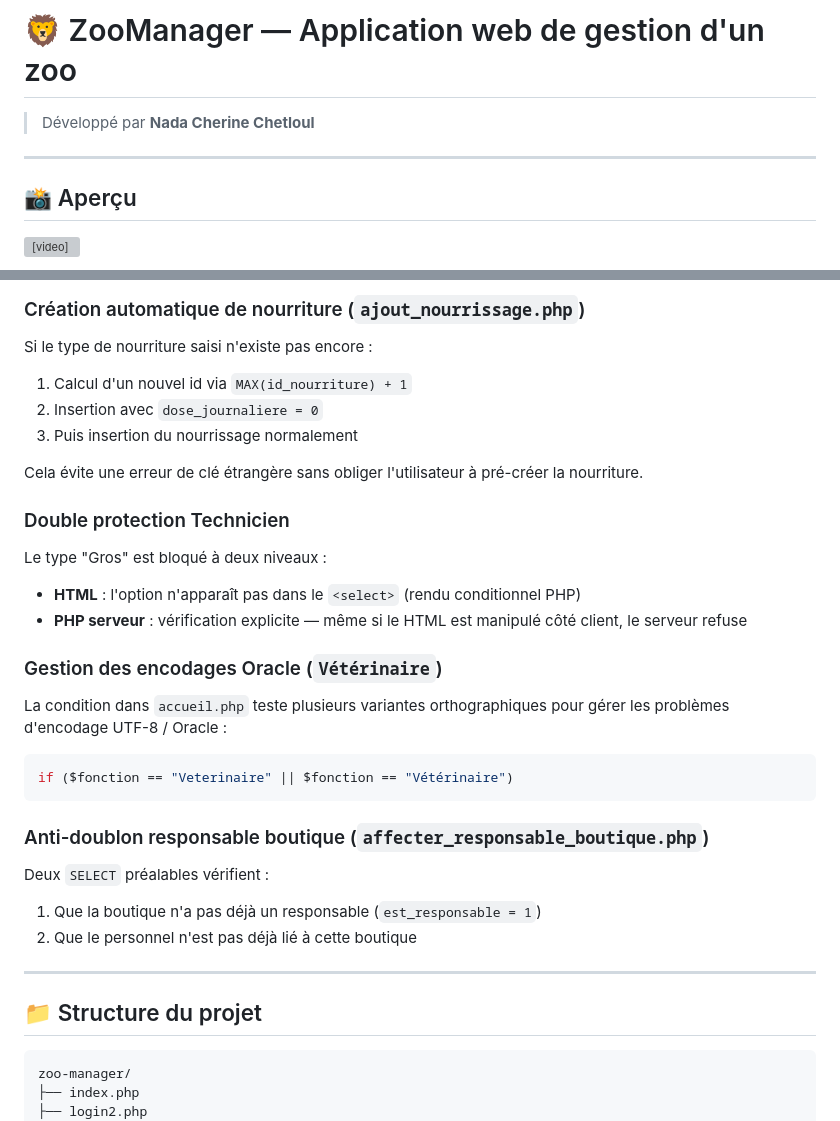
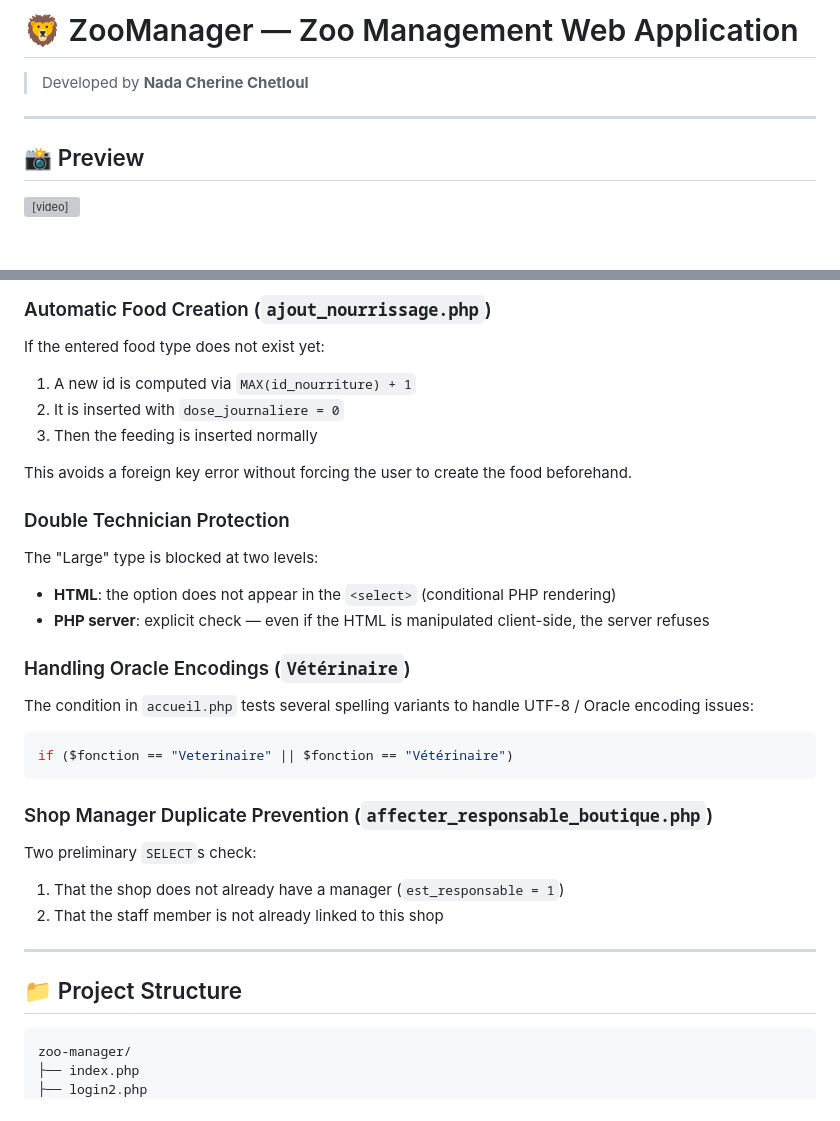
Before and after one commit to nada-chetloul/zoo-website, a Markdown page: README.md, 2 parts joined by grey strips. GitHub-like rendering; blank space fills up the shorter version; grey boxes are pictures that could not be loaded.

````diff
--- a/README.md
+++ b/README.md
@@ -1,10 +1,10 @@
-# 🦁 ZooManager — Application web de gestion d'un zoo
+# 🦁 ZooManager — Zoo Management Web Application
 
-> Développé par **Nada Cherine Chetloul**
+> Developed by **Nada Cherine Chetloul**
 
 ---
 
-## 📸 Aperçu
+## 📸 Preview
 
 <video src="https://github.com/user-attachments/assets/9dd81e6b-88db-46a3-a901-6482a78f43c6" controls width="100%"></video>
 
@@ -187,31 +187,31 @@ Le code utilise `OCI_NO_AUTO_COMMIT` sur chaque insertion intermédiaire et n'ap
 
-### Création automatique de nourriture (`ajout_nourrissage.php`)
-Si le type de nourriture saisi n'existe pas encore :
-1. Calcul d'un nouvel id via `MAX(id_nourriture) + 1`
-2. Insertion avec `dose_journaliere = 0`
-3. Puis insertion du nourrissage normalement
+### Automatic Food Creation (`ajout_nourrissage.php`)
+If the entered food type does not exist yet:
+1. A new id is computed via `MAX(id_nourriture) + 1`
+2. It is inserted with `dose_journaliere = 0`
+3. Then the feeding is inserted normally
 
-Cela évite une erreur de clé étrangère sans obliger l'utilisateur à pré-créer la nourriture.
+This avoids a foreign key error without forcing the user to create the food beforehand.
 
-### Double protection Technicien
-Le type "Gros" est bloqué à deux niveaux :
-- **HTML** : l'option n'apparaît pas dans le `<select>` (rendu conditionnel PHP)
-- **PHP serveur** : vérification explicite — même si le HTML est manipulé côté client, le serveur refuse
+### Double Technician Protection
+The "Large" type is blocked at two levels:
+- **HTML**: the option does not appear in the `<select>` (conditional PHP rendering)
+- **PHP server**: explicit check — even if the HTML is manipulated client-side, the server refuses
 
-### Gestion des encodages Oracle (`Vétérinaire`)
-La condition dans `accueil.php` teste plusieurs variantes orthographiques pour gérer les problèmes d'encodage UTF-8 / Oracle :
+### Handling Oracle Encodings (`Vétérinaire`)
+The condition in `accueil.php` tests several spelling variants to handle UTF-8 / Oracle encoding issues:
 ```php
 if ($fonction == "Veterinaire" || $fonction == "Vétérinaire")
 ```
 
-### Anti-doublon responsable boutique (`affecter_responsable_boutique.php`)
-Deux `SELECT` préalables vérifient :
-1. Que la boutique n'a pas déjà un responsable (`est_responsable = 1`)
-2. Que le personnel n'est pas déjà lié à cette boutique
+### Shop Manager Duplicate Prevention (`affecter_responsable_boutique.php`)
+Two preliminary `SELECT`s check:
+1. That the shop does not already have a manager (`est_responsable = 1`)
+2. That the staff member is not already linked to this shop
 
 ---
 
-## 📁 Structure du projet
+## 📁 Project Structure
 
 ```
 zoo-manager/
````
Also changed, not shown: other parts of README.md (+98 -100 lines).
